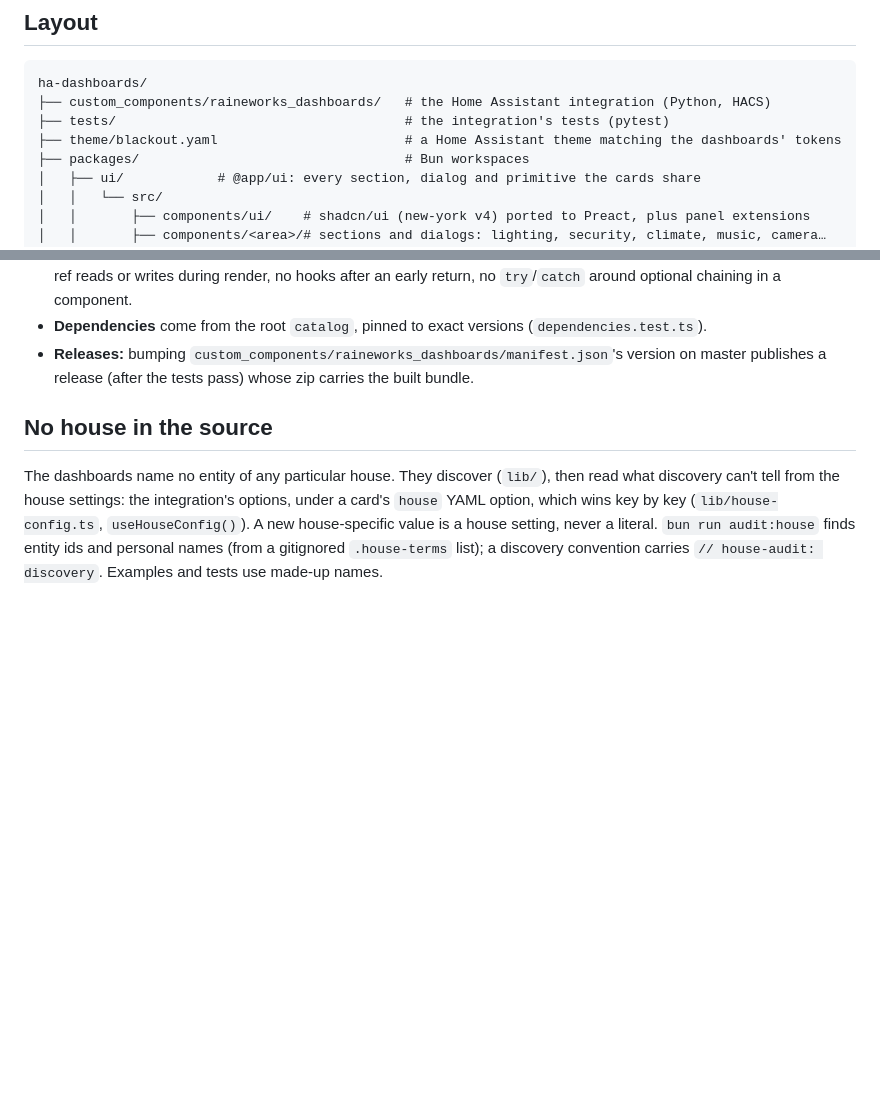
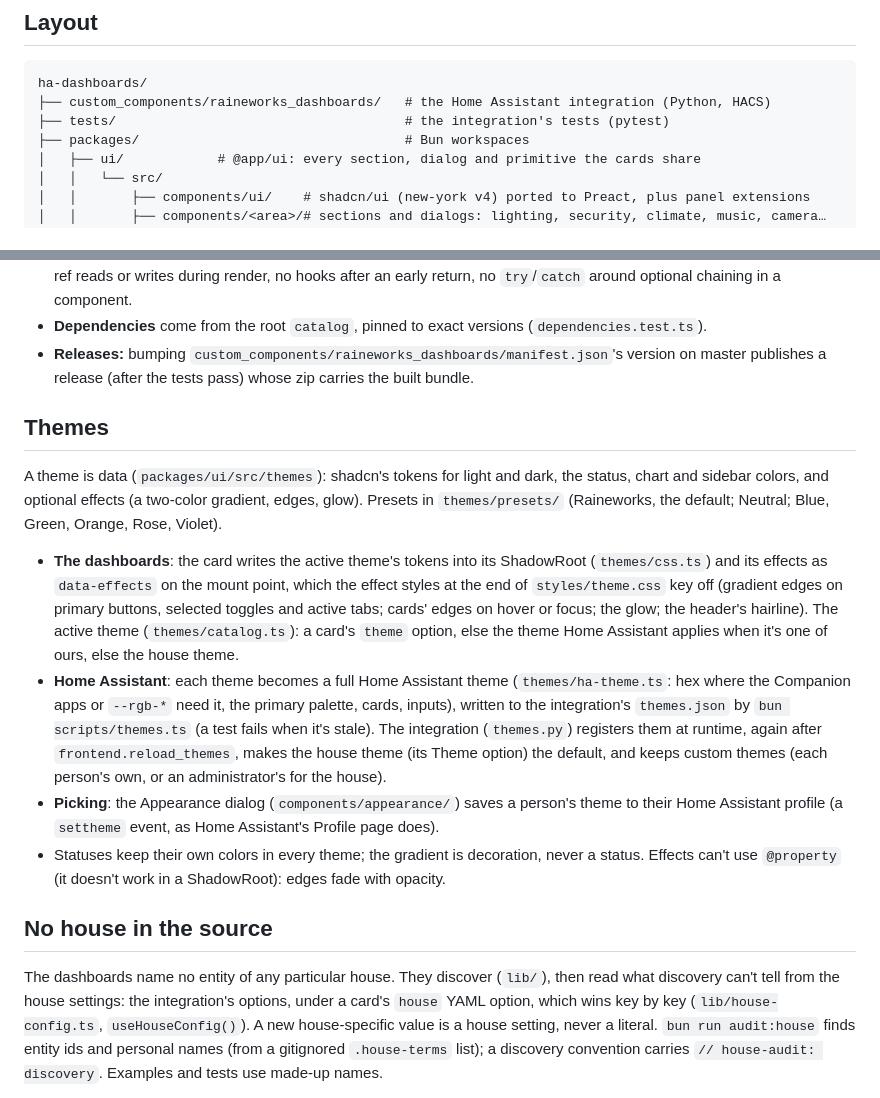
Before and after one commit to raine-works/ha-dashboards, a Markdown page: AGENTS.md, 2 parts joined by grey strips. Rendered like a GitHub page; blank space fills up the shorter version.

```diff
--- a/AGENTS.md
+++ b/AGENTS.md
@@ -9,7 +9,6 @@ laid out, how it's built, and the rules it keeps.
 ha-dashboards/
 ├── custom_components/raineworks_dashboards/   # the Home Assistant integration (Python, HACS)
 ├── tests/                                     # the integration's tests (pytest)
-├── theme/blackout.yaml                        # a Home Assistant theme matching the dashboards' tokens
 ├── packages/                                  # Bun workspaces
 │   ├── ui/            # @app/ui: every section, dialog and primitive the cards share
 │   │   └── src/
@@ -53,6 +52,29 @@ bun run report          # which modules a real Home Assistant would show
 - **Dependencies** come from the root `catalog`, pinned to exact versions (`dependencies.test.ts`).
 - **Releases:** bumping `custom_components/raineworks_dashboards/manifest.json`'s version on master
   publishes a release (after the tests pass) whose zip carries the built bundle.
+
+## Themes
+
+A theme is data (`packages/ui/src/themes`): shadcn's tokens for light and dark, the status,
+chart and sidebar colors, and optional effects (a two-color gradient, edges, glow). Presets in
+`themes/presets/` (Raineworks, the default; Neutral; Blue, Green, Orange, Rose, Violet).
+
+- **The dashboards**: the card writes the active theme's tokens into its ShadowRoot
+  (`themes/css.ts`) and its effects as `data-effects` on the mount point, which the effect styles
+  at the end of `styles/theme.css` key off (gradient edges on primary buttons, selected toggles and
+  active tabs; cards' edges on hover or focus; the glow; the header's hairline). The active theme
+  (`themes/catalog.ts`): a card's `theme` option, else the theme Home Assistant applies when it's
+  one of ours, else the house theme.
+- **Home Assistant**: each theme becomes a full Home Assistant theme (`themes/ha-theme.ts`: hex
+  where the Companion apps or `--rgb-*` need it, the primary palette, cards, inputs), written to
+  the integration's `themes.json` by `bun scripts/themes.ts` (a test fails when it's stale). The
+  integration (`themes.py`) registers them at runtime, again after `frontend.reload_themes`, makes
+  the house theme (its Theme option) the default, and keeps custom themes (each person's own, or an
+  administrator's for the house).
+- **Picking**: the Appearance dialog (`components/appearance/`) saves a person's theme to their
+  Home Assistant profile (a `settheme` event, as Home Assistant's Profile page does).
+- Statuses keep their own colors in every theme; the gradient is decoration, never a status.
+  Effects can't use `@property` (it doesn't work in a ShadowRoot): edges fade with opacity.
 
 ## No house in the source
 
```
Also changed, not shown: docs/README.md (+1 -0 lines), docs/cards.md (+3 -1 lines), docs/themes.md (added, +39 -0 lines), docs/images/home-dark.png, docs/images/home-light.png, docs/images/phone.png, docs/images/wall-panel.png, 6 other files.
